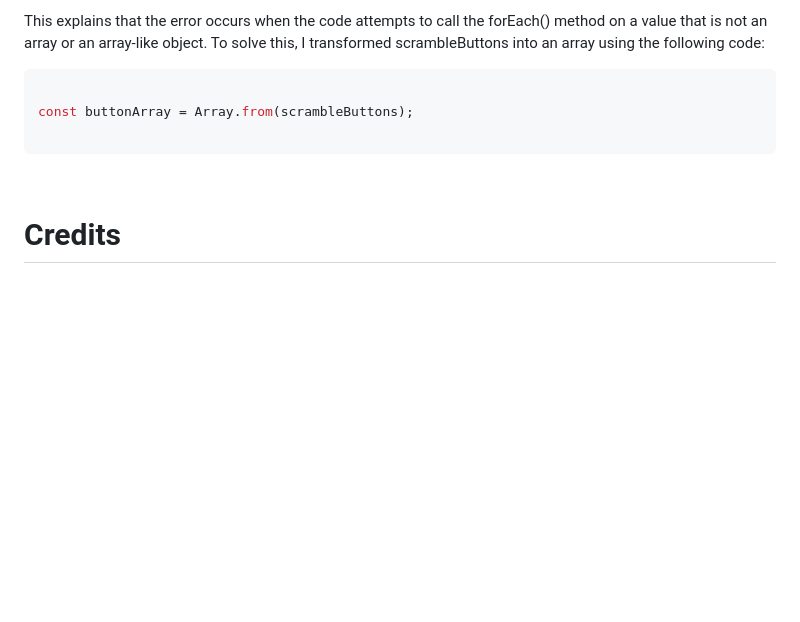
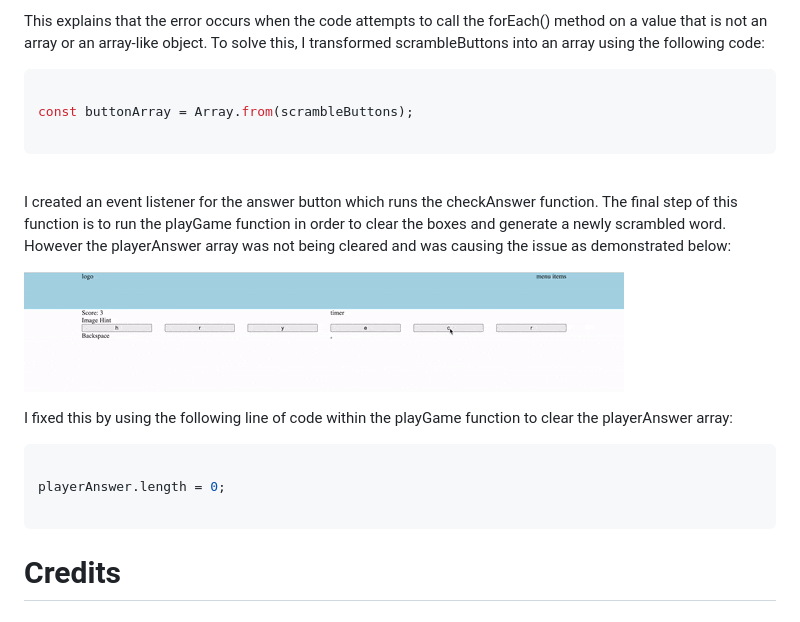
Before and after one commit to rkillickdev/spelling-bee-scramble, a Markdown page: README.md, the part around the change. Rendered like a GitHub page; pictures changed too: docs/bugs/gifs/clear-player-answer-array-bug.gif (added); blank space fills up the shorter version.

Commit message:
Update readme with bug fix for clearing playerAnswer array

````diff
--- a/README.md
+++ b/README.md
@@ -270,6 +270,18 @@ const buttonArray = Array.from(scrambleButtons);
 
 <br>
 
+I created an event listener for the answer button which runs the checkAnswer function. The final step of this function is to run the playGame function in order to clear the boxes and generate a newly scrambled word.  However the playerAnswer array was not being cleared and was causing the issue as demonstrated below:
+
+![bug when playerAnswer array not cleared when running playGame function](docs/bugs/gifs/clear-player-answer-array-bug.gif)
+
+I fixed this by using the following line of code within the playGame function to clear the playerAnswer array:
+
+```js
+
+playerAnswer.length = 0;
+
+```
+
 # **Credits**
 
 ## **Code Used**
````
Also changed, not shown: 1 other file.
